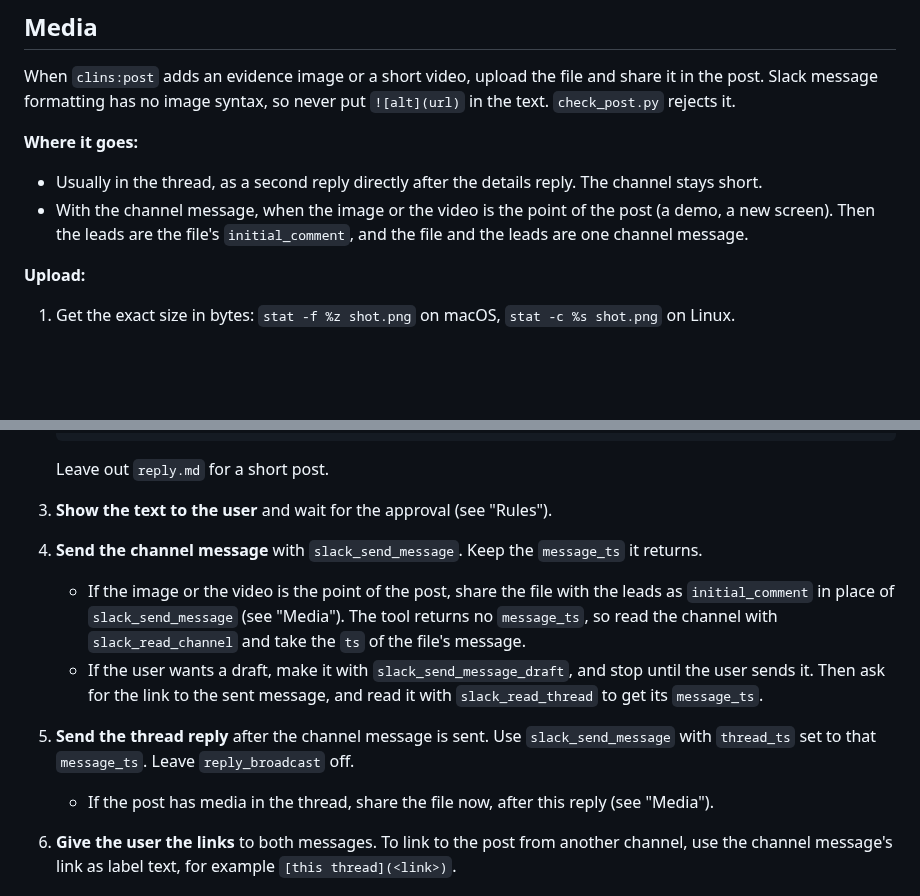
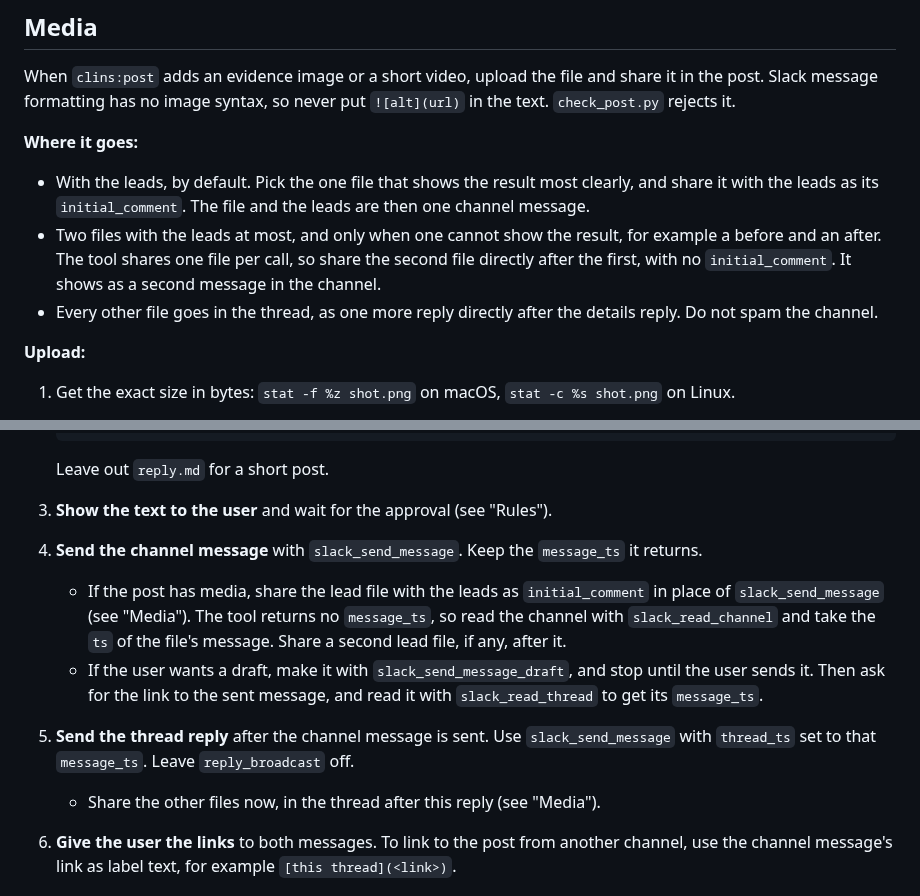
Before and after one commit to clins1994/skills, a Markdown page: skills/slack/SKILL.md, 2 parts joined by grey strips. Drawn GitHub-style; blank space fills up the shorter version.

Commit message:
slack: share the result with the leads, and more files in the thread
Co-Authored-By: Claude Opus 5.5 <noreply@anthropic.com>

```diff
--- a/skills/slack/SKILL.md
+++ b/skills/slack/SKILL.md
@@ -59,8 +59,9 @@ When `clins:post` adds an evidence image or a short video, upload the file and s
 
 **Where it goes:**
 
-- Usually in the thread, as a second reply directly after the details reply. The channel stays short.
-- With the channel message, when the image or the video is the point of the post (a demo, a new screen). Then the leads are the file's `initial_comment`, and the file and the leads are one channel message.
+- With the leads, by default. Pick the one file that shows the result most clearly, and share it with the leads as its `initial_comment`. The file and the leads are then one channel message.
+- Two files with the leads at most, and only when one cannot show the result, for example a before and an after. The tool shares one file per call, so share the second file directly after the first, with no `initial_comment`. It shows as a second message in the channel.
+- Every other file goes in the thread, as one more reply directly after the details reply. Do not spam the channel.
 
 **Upload:**
 
@@ -106,10 +107,10 @@ The MCP message tools take standard Markdown and convert it. Do not write Slack'
    Leave out `reply.md` for a short post.
 3. **Show the text to the user** and wait for the approval (see "Rules").
 4. **Send the channel message** with `slack_send_message`. Keep the `message_ts` it returns.
-   - If the image or the video is the point of the post, share the file with the leads as `initial_comment` in place of `slack_send_message` (see "Media"). The tool returns no `message_ts`, so read the channel with `slack_read_channel` and take the `ts` of the file's message.
+   - If the post has media, share the lead file with the leads as `initial_comment` in place of `slack_send_message` (see "Media"). The tool returns no `message_ts`, so read the channel with `slack_read_channel` and take the `ts` of the file's message. Share a second lead file, if any, after it.
    - If the user wants a draft, make it with `slack_send_message_draft`, and stop until the user sends it. Then ask for the link to the sent message, and read it with `slack_read_thread` to get its `message_ts`.
 5. **Send the thread reply** after the channel message is sent. Use `slack_send_message` with `thread_ts` set to that `message_ts`. Leave `reply_broadcast` off.
-   - If the post has media in the thread, share the file now, after this reply (see "Media").
+   - Share the other files now, in the thread after this reply (see "Media").
 6. **Give the user the links** to both messages. To link to the post from another channel, use the channel message's link as label text, for example `[this thread](<link>)`.
 
 ## Updating a post
```
